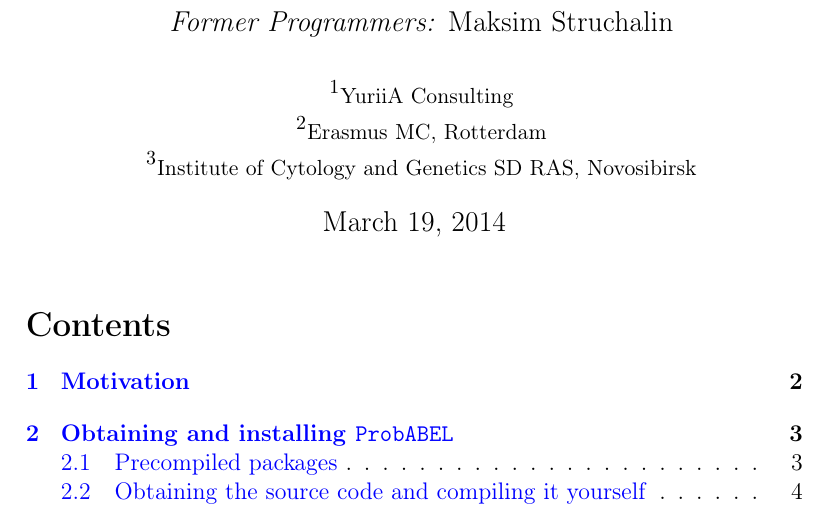
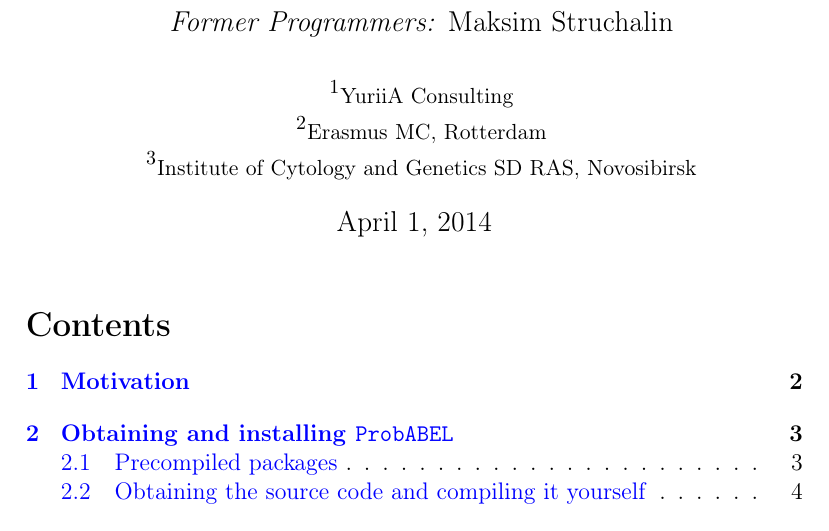
Before and after one commit to GenABEL-Project/ProbABEL, a LaTeX document (doc/ProbABEL_manual.tex): part of page 1 of 22, cut so that both start at the same text. Compiled offline with pdfLaTeX.

Commit message:
- Updated Changelog for v0.4.3 release - Updated date in the ProbABEL docs. - Also removed the eurosym package from the ProbABEL manual as we don't really need it (and it would mean self-compiling users or package builders need tohave another LaTeX package installed)
git-svn-id: svn+ssh://svn.r-forge.r-project.org/svnroot/genabel/pkg/ProbABEL@1666 edb9625f-4e0d-4859-8d74-9fd3b1da38cb

```diff
--- a/doc/ProbABEL_manual.tex
+++ b/doc/ProbABEL_manual.tex
@@ -11,11 +11,10 @@
   $^{2}${\small Erasmus MC, Rotterdam}\\
   $^{3}${\small Institute of Cytology and Genetics SD RAS, Novosibirsk}
 }
-\date{March 19, 2014}
+\date{April 1, 2014}
 
 
 \usepackage[utf8]{inputenc}
-\usepackage{eurosym}        % Makes the Euro symbol available.
 \usepackage[T1]{fontenc}
 \usepackage{textcomp}
 
```
Also changed, not shown: 5 other files.
